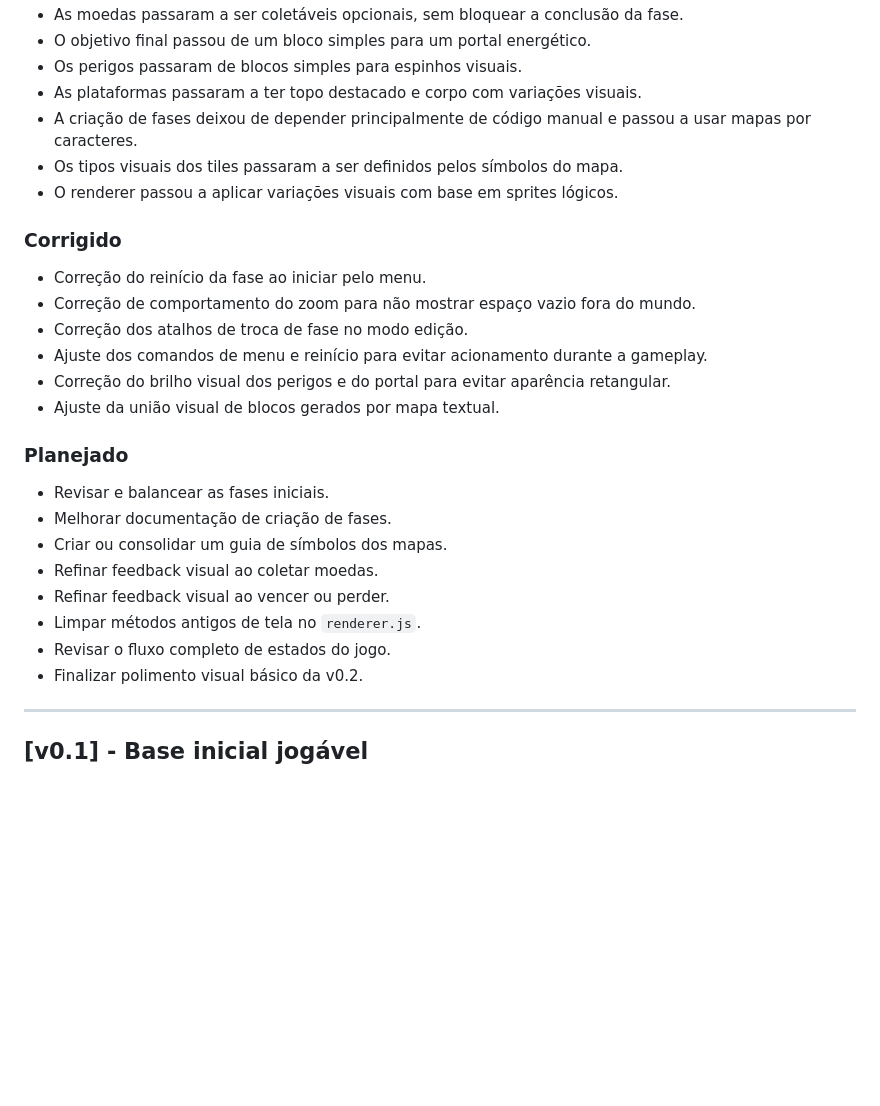
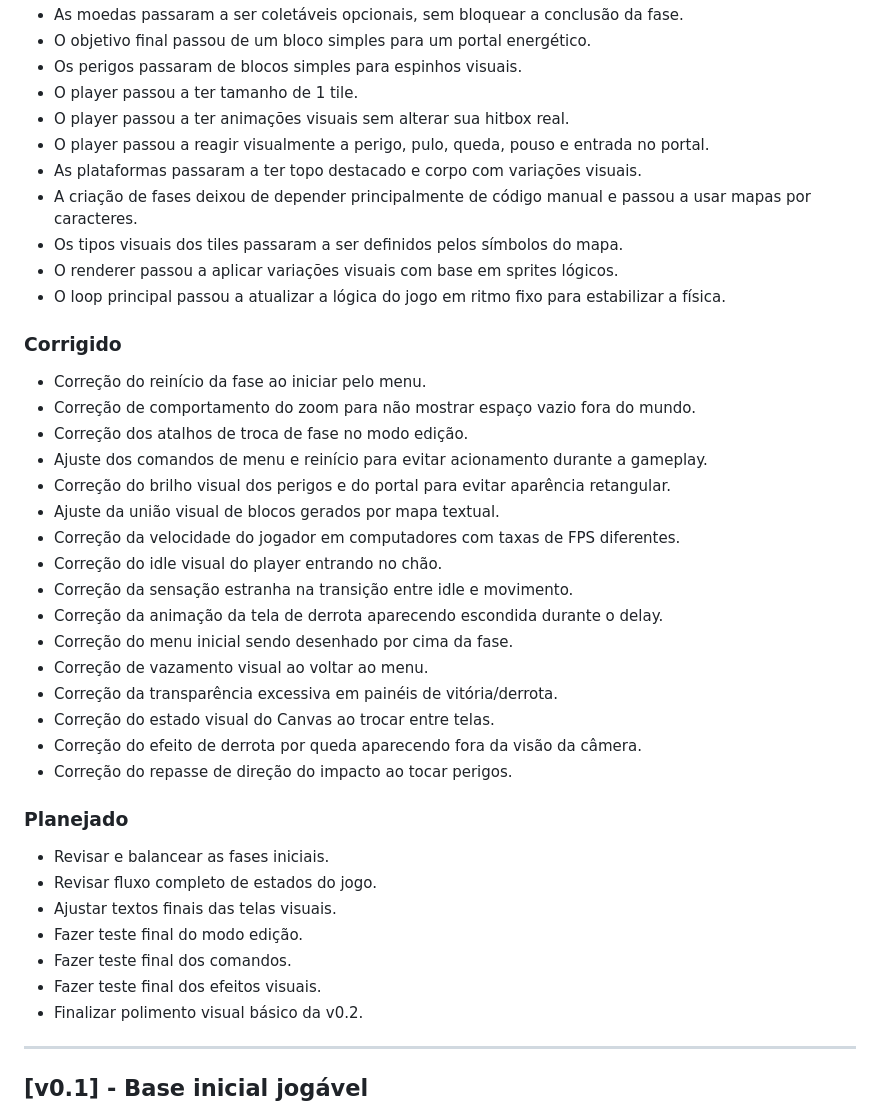
Before and after one commit to ViniciuSidney/plataformer-2D-web-game, a Markdown page: docs/changelog.md, the part around one of its changes. Drawn GitHub-style; blank space fills up the shorter version.

Commit message:
docs: atualizar documentação da v0.2

```diff
--- a/docs/changelog.md
+++ b/docs/changelog.md
@@ -50,10 +72,14 @@ Todas as mudanças importantes do projeto serão documentadas aqui.
 - As moedas passaram a ser coletáveis opcionais, sem bloquear a conclusão da fase.
 - O objetivo final passou de um bloco simples para um portal energético.
 - Os perigos passaram de blocos simples para espinhos visuais.
+- O player passou a ter tamanho de 1 tile.
+- O player passou a ter animações visuais sem alterar sua hitbox real.
+- O player passou a reagir visualmente a perigo, pulo, queda, pouso e entrada no portal.
 - As plataformas passaram a ter topo destacado e corpo com variações visuais.
 - A criação de fases deixou de depender principalmente de código manual e passou a usar mapas por caracteres.
 - Os tipos visuais dos tiles passaram a ser definidos pelos símbolos do mapa.
 - O renderer passou a aplicar variações visuais com base em sprites lógicos.
+- O loop principal passou a atualizar a lógica do jogo em ritmo fixo para estabilizar a física.
 
 ### Corrigido
 - Correção do reinício da fase ao iniciar pelo menu.
@@ -62,15 +88,24 @@ Todas as mudanças importantes do projeto serão documentadas aqui.
 - Ajuste dos comandos de menu e reinício para evitar acionamento durante a gameplay.
 - Correção do brilho visual dos perigos e do portal para evitar aparência retangular.
 - Ajuste da união visual de blocos gerados por mapa textual.
+- Correção da velocidade do jogador em computadores com taxas de FPS diferentes.
+- Correção do idle visual do player entrando no chão.
+- Correção da sensação estranha na transição entre idle e movimento.
+- Correção da animação da tela de derrota aparecendo escondida durante o delay.
+- Correção do menu inicial sendo desenhado por cima da fase.
+- Correção de vazamento visual ao voltar ao menu.
+- Correção da transparência excessiva em painéis de vitória/derrota.
+- Correção do estado visual do Canvas ao trocar entre telas.
+- Correção do efeito de derrota por queda aparecendo fora da visão da câmera.
+- Correção do repasse de direção do impacto ao tocar perigos.
 
 ### Planejado
 - Revisar e balancear as fases iniciais.
-- Melhorar documentação de criação de fases.
-- Criar ou consolidar um guia de símbolos dos mapas.
-- Refinar feedback visual ao coletar moedas.
-- Refinar feedback visual ao vencer ou perder.
-- Limpar métodos antigos de tela no `renderer.js`.
-- Revisar o fluxo completo de estados do jogo.
+- Revisar fluxo completo de estados do jogo.
+- Ajustar textos finais das telas visuais.
+- Fazer teste final do modo edição.
+- Fazer teste final dos comandos.
+- Fazer teste final dos efeitos visuais.
 - Finalizar polimento visual básico da v0.2.
 
 ---
```
Also changed, not shown: other parts of docs/changelog.md (+22 -0 lines), docs/roadmap.md (+38 -13 lines).
